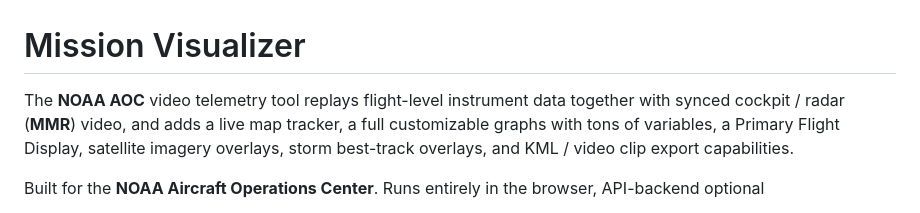
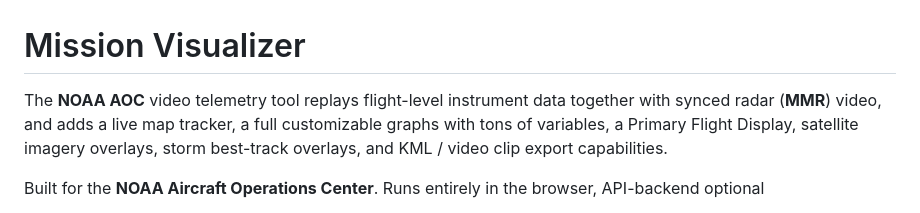
Before and after one commit to diegoxb07/AOCVisualizer, a Markdown page: README.md, the part around the change. Rendered like a GitHub page.

Commit message:
Fix typo in README description

```diff
--- a/README.md
+++ b/README.md
@@ -1,6 +1,6 @@
 # Mission Visualizer
 
-The **NOAA AOC** video telemetry tool replays flight-level instrument data together with synced cockpit / radar
+The **NOAA AOC** video telemetry tool replays flight-level instrument data together with synced radar
 (**MMR**) video, and adds a live map tracker, a full customizable graphs with tons of variables, a Primary Flight Display, satellite imagery overlays, storm best-track overlays, and KML / video clip export capabilities.
 
 Built for the **NOAA Aircraft Operations Center**. Runs entirely in the browser, API-backend optional
```
